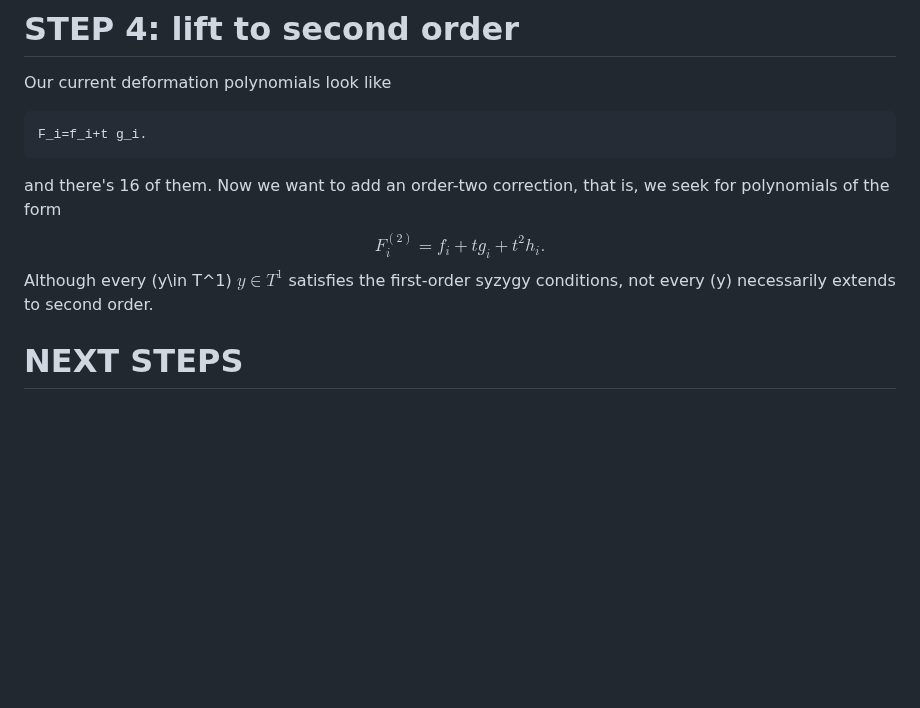
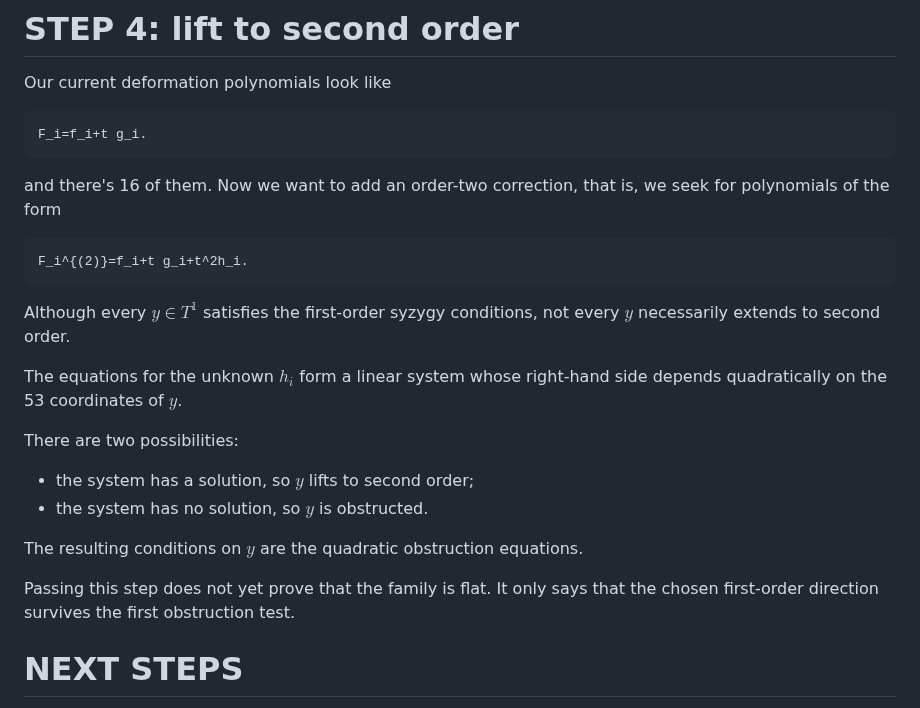
Before and after one commit to danimalabares/sr-project, a Markdown page: code/rl/README.md, the part around the change. Drawn GitHub-style; blank space fills up the shorter version.

````diff
--- a/code/rl/README.md
+++ b/code/rl/README.md
@@ -189,13 +189,32 @@ F_i=f_i+t g_i.
 and there's 16 of them. Now we want
 to add an order-two correction, that is,
 we seek for polynomials of the form
-$$
+```
 F_i^{(2)}=f_i+t g_i+t^2h_i.
-$$
+```
 Although every
-(y\in T^1) $y \in T^1$ satisfies the first-order
-syzygy conditions, not every (y) necessarily
+$y\in T^1$ satisfies the first-order
+syzygy conditions, not every $y$ necessarily
 extends to second order.
+
+The equations for the unknown $h_{i}$ form a
+linear system whose right-hand side depends
+quadratically on the 53 coordinates of $y$.
+
+There are two possibilities:
+
+- the system has a solution, so $y$ lifts
+to second order;
+- the system has no solution, so $y$ is
+obstructed.
+
+The resulting conditions on $y$ are the
+quadratic obstruction equations.
+
+Passing this step does not yet prove that the
+family is flat. It only says that the chosen
+first-order direction survives the first
+obstruction test.
 
 # NEXT STEPS
 
````
